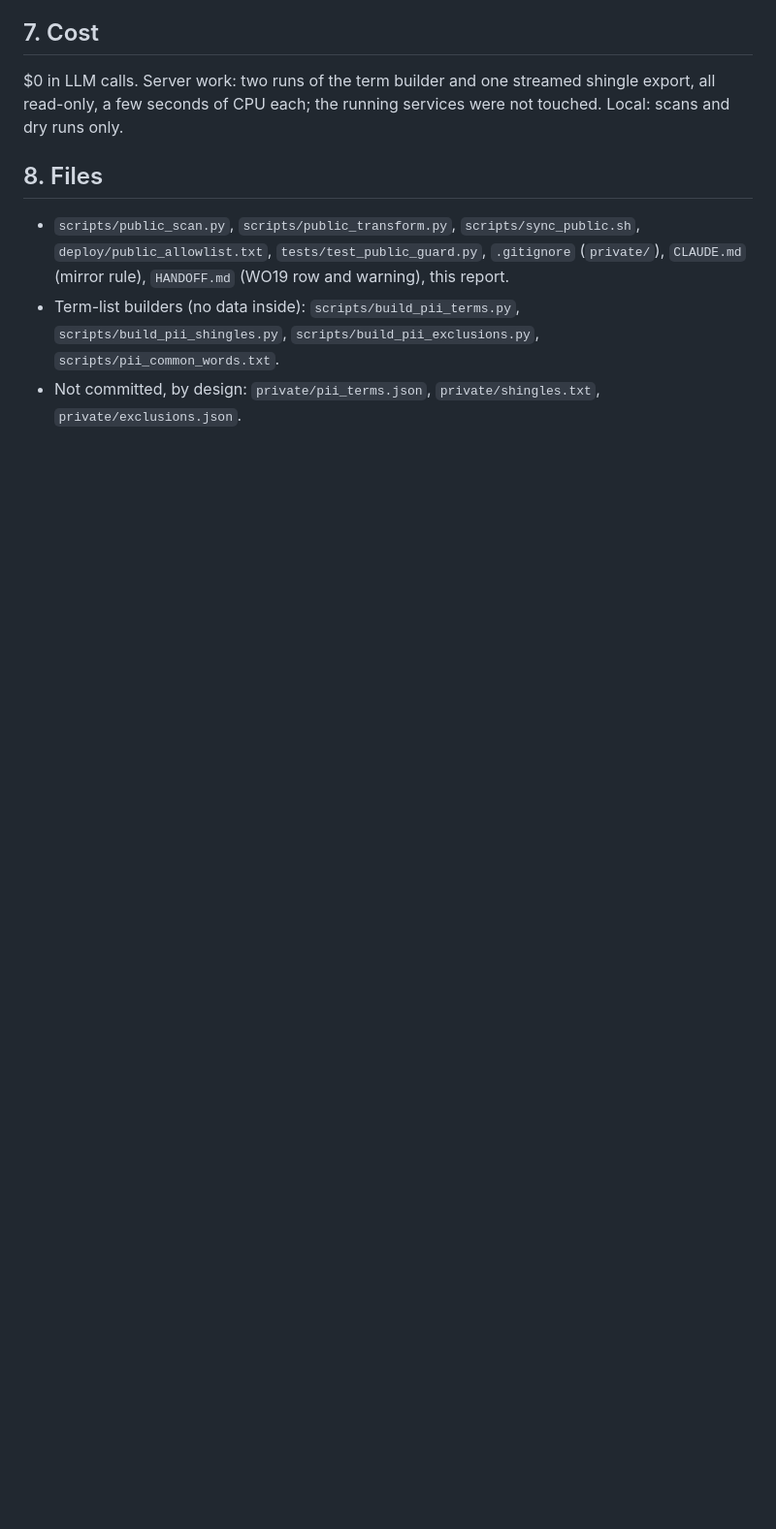
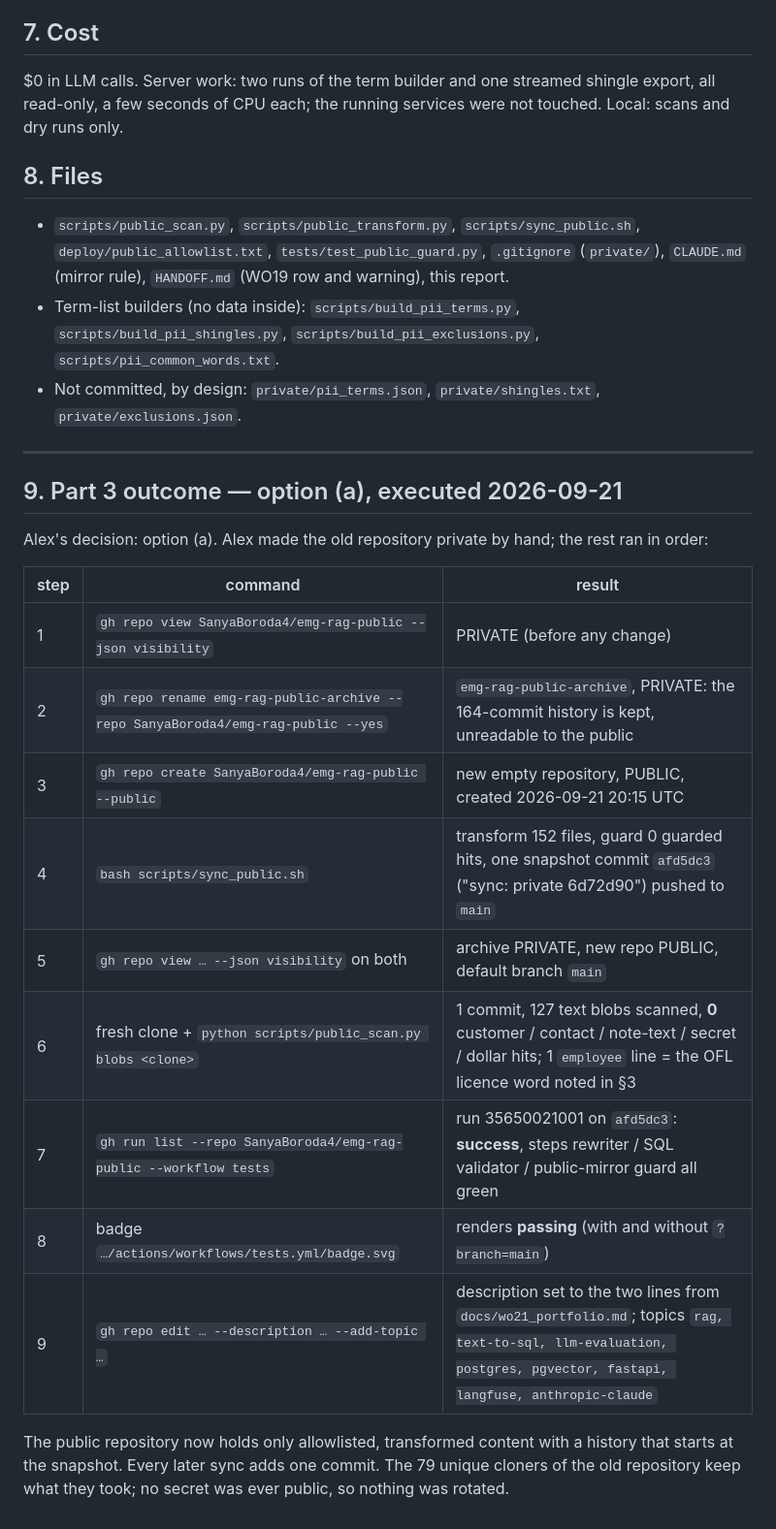
Before and after one commit to SanyaBoroda4/emg-rag-public, a Markdown page: docs/wo19_public_audit.md, the part around the change. Shown at 97% size. Rendered like a GitHub page; blank space fills up the shorter version.

Commit message:
sync: private d1dd3eb
Allowlisted, transformed snapshot (scripts/public_transform.py); see PUBLIC_MANIFEST.md.

```diff
--- a/docs/wo19_public_audit.md
+++ b/docs/wo19_public_audit.md
@@ -380,3 +380,27 @@ services were not touched. Local: scans and dry runs only.
   `scripts/pii_common_words.txt`.
 - Not committed, by design: `private/pii_terms.json`, `private/shingles.txt`,
   `private/exclusions.json`.
+
+---
+
+## 9. Part 3 outcome — option (a), executed 2026-09-21
+
+Alex's decision: option (a). Alex made the old repository private by hand;
+the rest ran in order:
+
+| step | command | result |
+|---|---|---|
+| 1 | `gh repo view SanyaBoroda4/emg-rag-public --json visibility` | PRIVATE (before any change) |
+| 2 | `gh repo rename emg-rag-public-archive --repo SanyaBoroda4/emg-rag-public --yes` | `emg-rag-public-archive`, PRIVATE: the 164-commit history is kept, unreadable to the public |
+| 3 | `gh repo create SanyaBoroda4/emg-rag-public --public` | new empty repository, PUBLIC, created 2026-09-21 20:15 UTC |
+| 4 | `bash scripts/sync_public.sh` | transform 152 files, guard 0 guarded hits, one snapshot commit `afd5dc3` ("sync: private 6d72d90") pushed to `main` |
+| 5 | `gh repo view … --json visibility` on both | archive PRIVATE, new repo PUBLIC, default branch `main` |
+| 6 | fresh clone + `python scripts/public_scan.py blobs <clone>` | 1 commit, 127 text blobs scanned, **0** customer / contact / note-text / secret / dollar hits; 1 `employee` line = the OFL licence word noted in §3 |
+| 7 | `gh run list --repo SanyaBoroda4/emg-rag-public --workflow tests` | run 35650021001 on `afd5dc3`: **success**, steps rewriter / SQL validator / public-mirror guard all green |
+| 8 | badge `…/actions/workflows/tests.yml/badge.svg` | renders **passing** (with and without `?branch=main`) |
+| 9 | `gh repo edit … --description … --add-topic …` | description set to the two lines from `docs/wo21_portfolio.md`; topics `rag, text-to-sql, llm-evaluation, postgres, pgvector, fastapi, langfuse, anthropic-claude` |
+
+The public repository now holds only allowlisted, transformed content with a
+history that starts at the snapshot. Every later sync adds one commit. The
+79 unique cloners of the old repository keep what they took; no secret was
+ever public, so nothing was rotated.
```
Also changed, not shown: HANDOFF.md (+6 -6 lines), docs/wo21_portfolio.md (+2 -4 lines).
